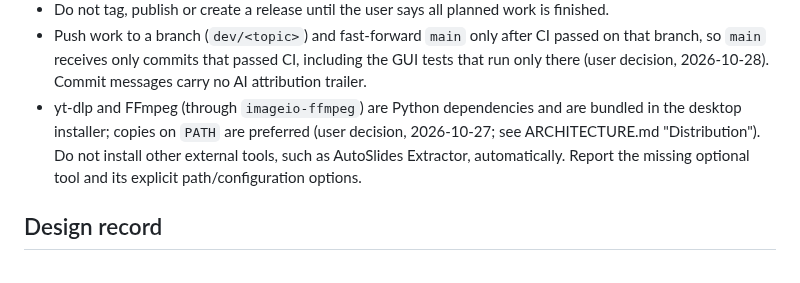
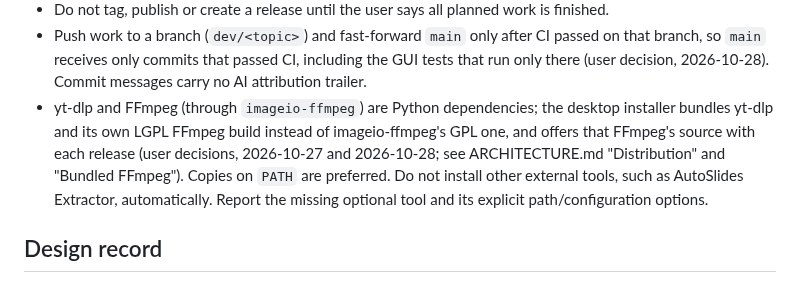
Before and after one commit to edsfod/video-agent, a Markdown page: AGENTS.md, the part around the change. Rendered like a GitHub page.

Commit message:
AGENTS.md: the installer bundles its own LGPL FFmpeg

```diff
--- a/AGENTS.md
+++ b/AGENTS.md
@@ -18,7 +18,7 @@ This project grew out of [edsfod/yanhe-agent](https://github.com/edsfod/yanhe-ag
 - The GUI (Electron, per ARCHITECTURE.md) and any other front end call the CLI and must not duplicate media or summary logic.
 - Do not tag, publish or create a release until the user says all planned work is finished.
 - Push work to a branch (`dev/<topic>`) and fast-forward `main` only after CI passed on that branch, so `main` receives only commits that passed CI, including the GUI tests that run only there (user decision, 2026-10-28). Commit messages carry no AI attribution trailer.
-- yt-dlp and FFmpeg (through `imageio-ffmpeg`) are Python dependencies and are bundled in the desktop installer; copies on `PATH` are preferred (user decision, 2026-10-27; see ARCHITECTURE.md "Distribution"). Do not install other external tools, such as AutoSlides Extractor, automatically. Report the missing optional tool and its explicit path/configuration options.
+- yt-dlp and FFmpeg (through `imageio-ffmpeg`) are Python dependencies; the desktop installer bundles yt-dlp and its own LGPL FFmpeg build instead of imageio-ffmpeg's GPL one, and offers that FFmpeg's source with each release (user decisions, 2026-10-27 and 2026-10-28; see ARCHITECTURE.md "Distribution" and "Bundled FFmpeg"). Copies on `PATH` are preferred. Do not install other external tools, such as AutoSlides Extractor, automatically. Report the missing optional tool and its explicit path/configuration options.
 
 ## Design record
 
```
